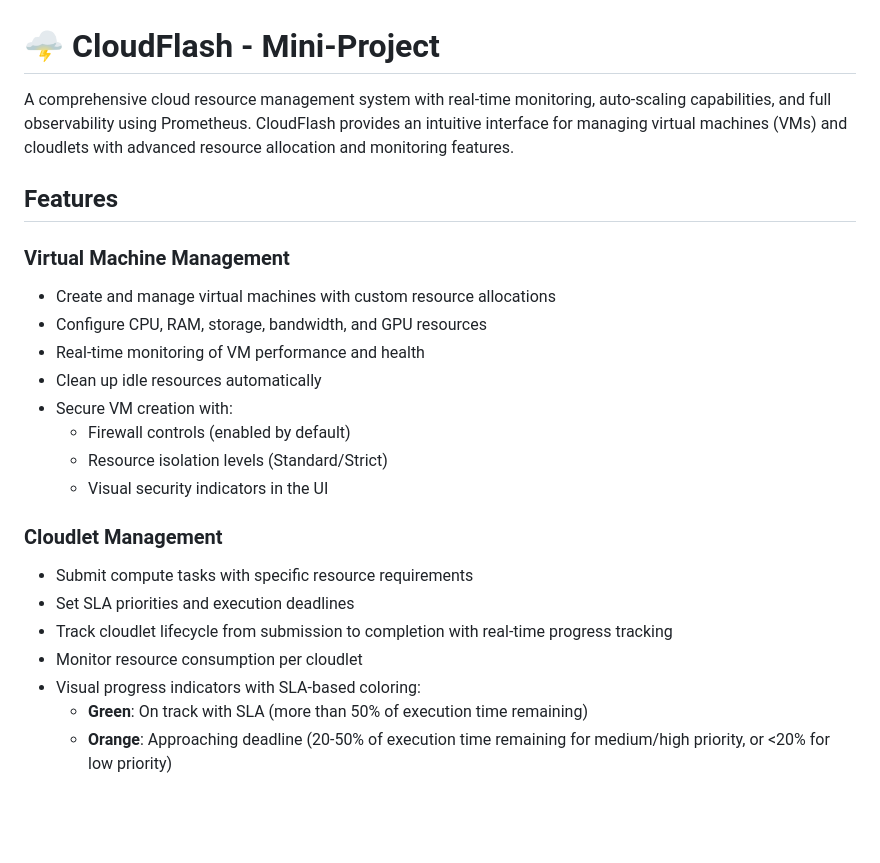
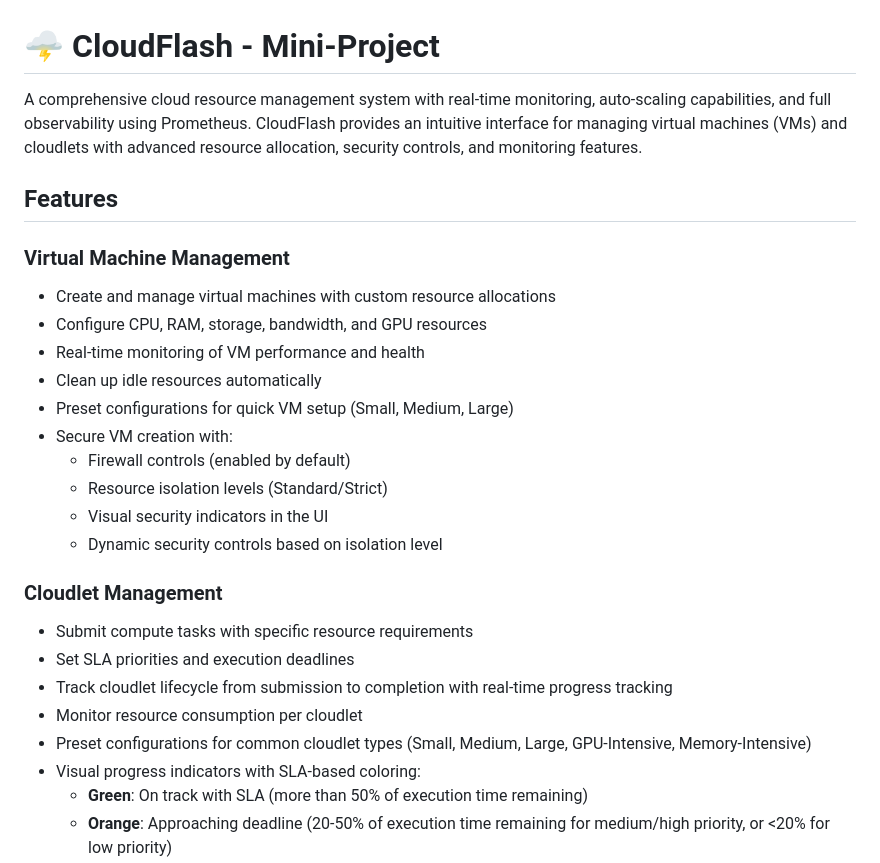
Before and after one commit to arjun-christopher/CloudFlash, a Markdown page: README.md, the part around one of its changes. GitHub-like rendering; blank space fills up the shorter version.

```diff
--- a/README.md
+++ b/README.md
@@ -1,6 +1,6 @@
 # 🌩️ CloudFlash - Mini-Project
 
-A comprehensive cloud resource management system with real-time monitoring, auto-scaling capabilities, and full observability using Prometheus. CloudFlash provides an intuitive interface for managing virtual machines (VMs) and cloudlets with advanced resource allocation and monitoring features.
+A comprehensive cloud resource management system with real-time monitoring, auto-scaling capabilities, and full observability using Prometheus. CloudFlash provides an intuitive interface for managing virtual machines (VMs) and cloudlets with advanced resource allocation, security controls, and monitoring features.
 
 ## Features
 
@@ -9,16 +9,19 @@ A comprehensive cloud resource management system with real-time monitoring, auto
 - Configure CPU, RAM, storage, bandwidth, and GPU resources
 - Real-time monitoring of VM performance and health
 - Clean up idle resources automatically
+- Preset configurations for quick VM setup (Small, Medium, Large)
 - Secure VM creation with:
   - Firewall controls (enabled by default)
   - Resource isolation levels (Standard/Strict)
   - Visual security indicators in the UI
+  - Dynamic security controls based on isolation level
 
 ### Cloudlet Management
 - Submit compute tasks with specific resource requirements
 - Set SLA priorities and execution deadlines
 - Track cloudlet lifecycle from submission to completion with real-time progress tracking
 - Monitor resource consumption per cloudlet
+- Preset configurations for common cloudlet types (Small, Medium, Large, GPU-Intensive, Memory-Intensive)
 - Visual progress indicators with SLA-based coloring:
   - **Green**: On track with SLA (more than 50% of execution time remaining)
   - **Orange**: Approaching deadline (20-50% of execution time remaining for medium/high priority, or <20% for low priority)
```
Also changed, not shown: other parts of README.md (+22 -4 lines).
